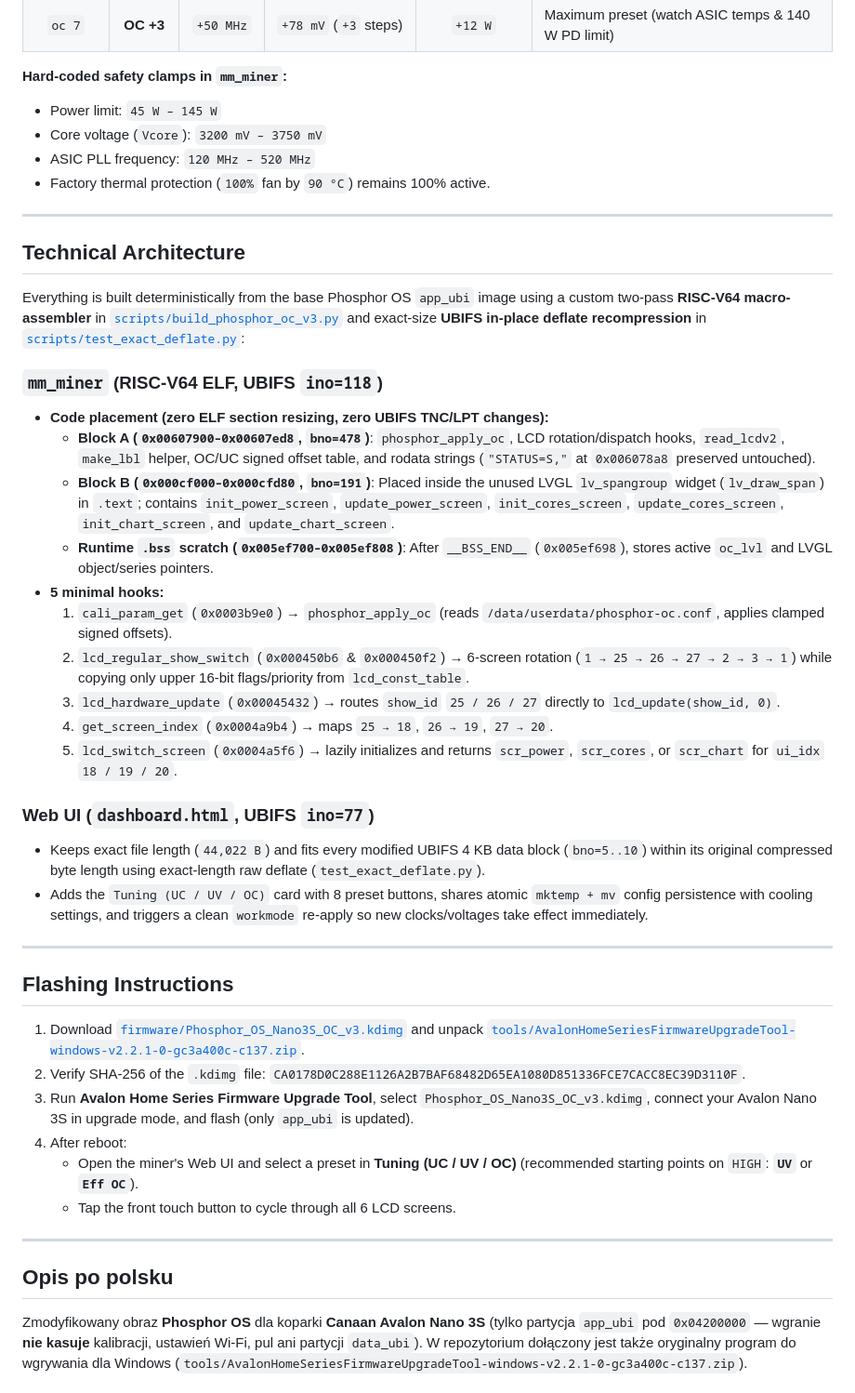
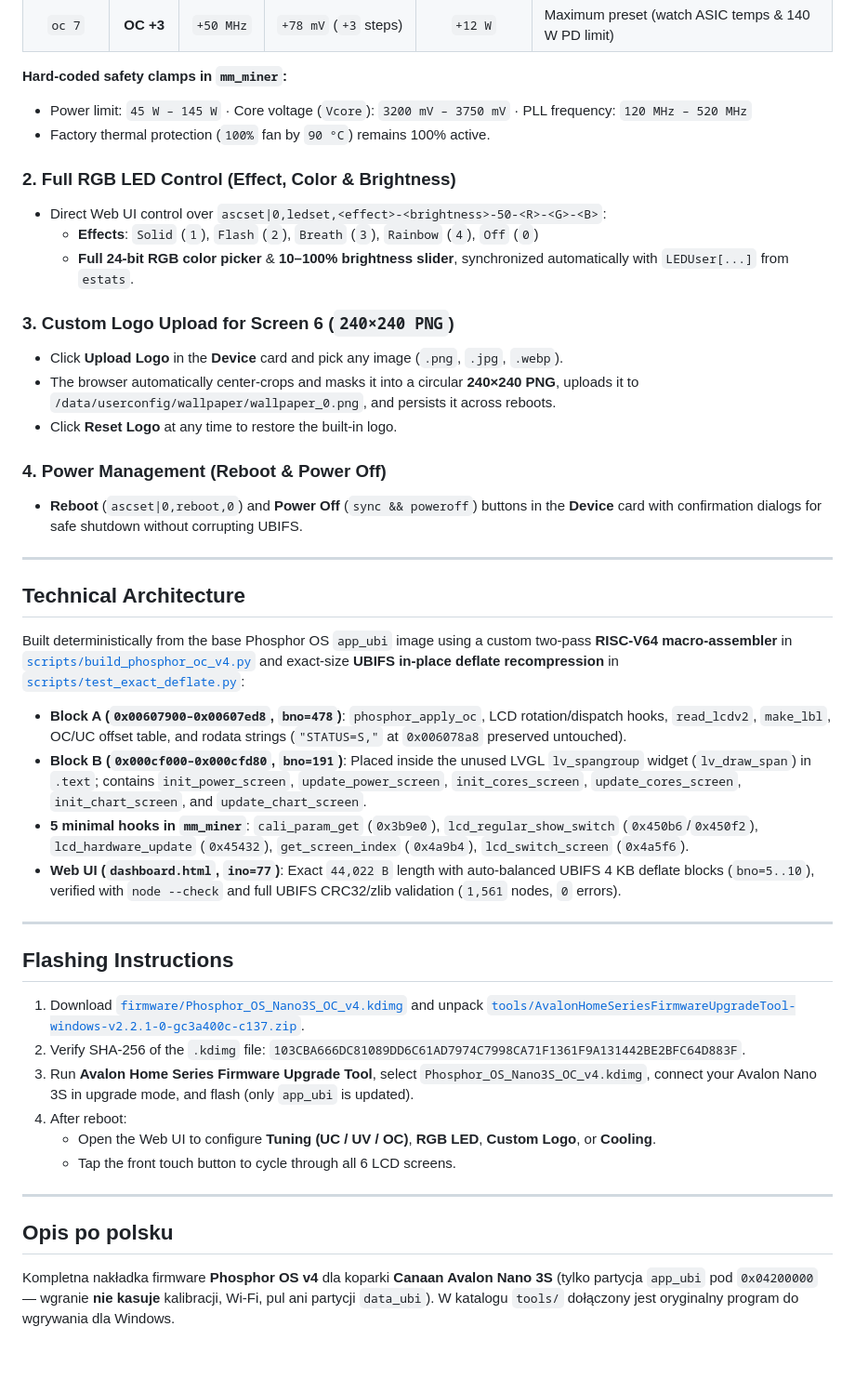
Before and after one commit to RobSwierk/PhosphorOS, a Markdown page: README.md, the part around one of its changes. Shown at 93% size. GitHub-like rendering; blank space fills up the shorter version.

```diff
--- a/README.md
+++ b/README.md
@@ -73,47 +82,47 @@ Presets are applied on top of your miner's **factory per-mode calibration** (`LO
 | `oc 7` | **OC +3** | `+50 MHz` | `+78 mV` (`+3` steps) | `+12 W` | Maximum preset (watch ASIC temps & 140 W PD limit) |
 
 **Hard-coded safety clamps in `mm_miner`:**
-- Power limit: `45 W – 145 W`
-- Core voltage (`Vcore`): `3200 mV – 3750 mV`
-- ASIC PLL frequency: `120 MHz – 520 MHz`
+- Power limit: `45 W – 145 W` · Core voltage (`Vcore`): `3200 mV – 3750 mV` · PLL frequency: `120 MHz – 520 MHz`
 - Factory thermal protection (`100%` fan by `90 °C`) remains 100% active.
+
+### 2. Full RGB LED Control (Effect, Color & Brightness)
+- Direct Web UI control over `ascset|0,ledset,<effect>-<brightness>-50-<R>-<G>-<B>`:
+  - **Effects**: `Solid` (`1`), `Flash` (`2`), `Breath` (`3`), `Rainbow` (`4`), `Off` (`0`)
+  - **Full 24-bit RGB color picker** & **10–100% brightness slider**, synchronized automatically with `LEDUser[...]` from `estats`.
+
+### 3. Custom Logo Upload for Screen 6 (`240×240 PNG`)
+- Click **Upload Logo** in the **Device** card and pick any image (`.png`, `.jpg`, `.webp`).
+- The browser automatically center-crops and masks it into a circular **240×240 PNG**, uploads it to `/data/userconfig/wallpaper/wallpaper_0.png`, and persists it across reboots.
+- Click **Reset Logo** at any time to restore the built-in logo.
+
+### 4. Power Management (Reboot & Power Off)
+- **Reboot** (`ascset|0,reboot,0`) and **Power Off** (`sync && poweroff`) buttons in the **Device** card with confirmation dialogs for safe shutdown without corrupting UBIFS.
 
 ---
 
 ## Technical Architecture
 
-Everything is built deterministically from the base Phosphor OS `app_ubi` image using a custom two-pass **RISC-V64 macro-assembler** in [`scripts/build_phosphor_oc_v3.py`](scripts/build_phosphor_oc_v3.py) and exact-size **UBIFS in-place deflate recompression** in [`scripts/test_exact_deflate.py`](scripts/test_exact_deflate.py):
+Built deterministically from the base Phosphor OS `app_ubi` image using a custom two-pass **RISC-V64 macro-assembler** in [`scripts/build_phosphor_oc_v4.py`](scripts/build_phosphor_oc_v4.py) and exact-size **UBIFS in-place deflate recompression** in [`scripts/test_exact_deflate.py`](scripts/test_exact_deflate.py):
 
-### `mm_miner` (RISC-V64 ELF, UBIFS `ino=118`)
-- **Code placement (zero ELF section resizing, zero UBIFS TNC/LPT changes):**
-  - **Block A (`0x00607900–0x00607ed8`, `bno=478`)**: `phosphor_apply_oc`, LCD rotation/dispatch hooks, `read_lcdv2`, `make_lbl` helper, OC/UC signed offset table, and rodata strings (`"STATUS=S,"` at `0x006078a8` preserved untouched).
-  - **Block B (`0x000cf000–0x000cfd80`, `bno=191`)**: Placed inside the unused LVGL `lv_spangroup` widget (`lv_draw_span`) in `.text`; contains `init_power_screen`, `update_power_screen`, `init_cores_screen`, `update_cores_screen`, `init_chart_screen`, and `update_chart_screen`.
-  - **Runtime `.bss` scratch (`0x005ef700–0x005ef808`)**: After `__BSS_END__` (`0x005ef698`), stores active `oc_lvl` and LVGL object/series pointers.
-- **5 minimal hooks:**
-  1. `cali_param_get` (`0x0003b9e0`) → `phosphor_apply_oc` (reads `/data/userdata/phosphor-oc.conf`, applies clamped signed offsets).
-  2. `lcd_regular_show_switch` (`0x000450b6` & `0x000450f2`) → 6-screen rotation (`1 → 25 → 26 → 27 → 2 → 3 → 1`) while copying only upper 16-bit flags/priority from `lcd_const_table`.
-  3. `lcd_hardware_update` (`0x00045432`) → routes `show_id` `25 / 26 / 27` directly to `lcd_update(show_id, 0)`.
-  4. `get_screen_index` (`0x0004a9b4`) → maps `25 → 18`, `26 → 19`, `27 → 20`.
-  5. `lcd_switch_screen` (`0x0004a5f6`) → lazily initializes and returns `scr_power`, `scr_cores`, or `scr_chart` for `ui_idx` `18 / 19 / 20`.
-
-### Web UI (`dashboard.html`, UBIFS `ino=77`)
-- Keeps exact file length (`44,022 B`) and fits every modified UBIFS 4 KB data block (`bno=5..10`) within its original compressed byte length using exact-length raw deflate (`test_exact_deflate.py`).
-- Adds the `Tuning (UC / UV / OC)` card with 8 preset buttons, shares atomic `mktemp + mv` config persistence with cooling settings, and triggers a clean `workmode` re-apply so new clocks/voltages take effect immediately.
+- **Block A (`0x00607900–0x00607ed8`, `bno=478`)**: `phosphor_apply_oc`, LCD rotation/dispatch hooks, `read_lcdv2`, `make_lbl`, OC/UC offset table, and rodata strings (`"STATUS=S,"` at `0x006078a8` preserved untouched).
+- **Block B (`0x000cf000–0x000cfd80`, `bno=191`)**: Placed inside the unused LVGL `lv_spangroup` widget (`lv_draw_span`) in `.text`; contains `init_power_screen`, `update_power_screen`, `init_cores_screen`, `update_cores_screen`, `init_chart_screen`, and `update_chart_screen`.
+- **5 minimal hooks in `mm_miner`**: `cali_param_get` (`0x3b9e0`), `lcd_regular_show_switch` (`0x450b6`/`0x450f2`), `lcd_hardware_update` (`0x45432`), `get_screen_index` (`0x4a9b4`), `lcd_switch_screen` (`0x4a5f6`).
+- **Web UI (`dashboard.html`, `ino=77`)**: Exact `44,022 B` length with auto-balanced UBIFS 4 KB deflate blocks (`bno=5..10`), verified with `node --check` and full UBIFS CRC32/zlib validation (`1,561` nodes, `0` errors).
 
 ---
 
 ## Flashing Instructions
 
-1. Download [`firmware/Phosphor_OS_Nano3S_OC_v3.kdimg`](firmware/Phosphor_OS_Nano3S_OC_v3.kdimg) and unpack [`tools/AvalonHomeSeriesFirmwareUpgradeTool-windows-v2.2.1-0-gc3a400c-c137.zip`](tools/AvalonHomeSeriesFirmwareUpgradeTool-windows-v2.2.1-0-gc3a400c-c137.zip).
-2. Verify SHA-256 of the `.kdimg` file: `CA0178D0C288E1126A2B7BAF68482D65EA1080D851336FCE7CACC8EC39D3110F`.
-3. Run **Avalon Home Series Firmware Upgrade Tool**, select `Phosphor_OS_Nano3S_OC_v3.kdimg`, connect your Avalon Nano 3S in upgrade mode, and flash (only `app_ubi` is updated).
+1. Download [`firmware/Phosphor_OS_Nano3S_OC_v4.kdimg`](firmware/Phosphor_OS_Nano3S_OC_v4.kdimg) and unpack [`tools/AvalonHomeSeriesFirmwareUpgradeTool-windows-v2.2.1-0-gc3a400c-c137.zip`](tools/AvalonHomeSeriesFirmwareUpgradeTool-windows-v2.2.1-0-gc3a400c-c137.zip).
+2. Verify SHA-256 of the `.kdimg` file: `103CBA666DC81089DD6C61AD7974C7998CA71F1361F9A131442BE2BFC64D883F`.
+3. Run **Avalon Home Series Firmware Upgrade Tool**, select `Phosphor_OS_Nano3S_OC_v4.kdimg`, connect your Avalon Nano 3S in upgrade mode, and flash (only `app_ubi` is updated).
 4. After reboot:
-   - Open the miner's Web UI and select a preset in **Tuning (UC / UV / OC)** (recommended starting points on `HIGH`: **`UV`** or **`Eff OC`**).
+   - Open the Web UI to configure **Tuning (UC / UV / OC)**, **RGB LED**, **Custom Logo**, or **Cooling**.
    - Tap the front touch button to cycle through all 6 LCD screens.
 
 ---
 
 ## Opis po polsku
 
-Zmodyfikowany obraz **Phosphor OS** dla koparki **Canaan Avalon Nano 3S** (tylko partycja `app_ubi` pod `0x04200000` — wgranie **nie kasuje** kalibracji, ustawień Wi-Fi, pul ani partycji `data_ubi`). W repozytorium dołączony jest także oryginalny program do wgrywania dla Windows (`tools/AvalonHomeSeriesFirmwareUpgradeTool-windows-v2.2.1-0-gc3a400c-c137.zip`).
+Kompletna nakładka firmware **Phosphor OS v4** dla koparki **Canaan Avalon Nano 3S** (tylko partycja `app_ubi` pod `0x04200000` — wgranie **nie kasuje** kalibracji, Wi-Fi, pul ani partycji `data_ubi`). W katalogu `tools/` dołączony jest oryginalny program do wgrywania dla Windows.
 
```
Also changed, not shown: other parts of README.md (+51 -31 lines), images/lcd_screens_v3.png (deleted), images/lcd_screens_v4.png (added), images/webui_overview.png, 4 other files.
